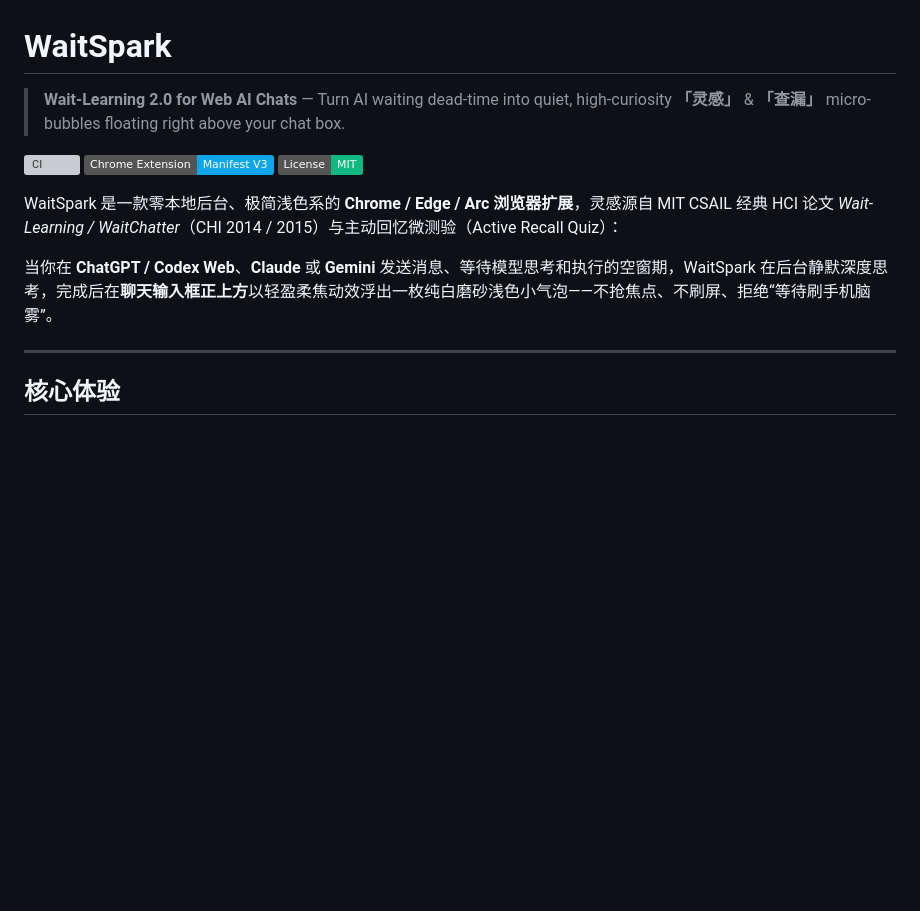
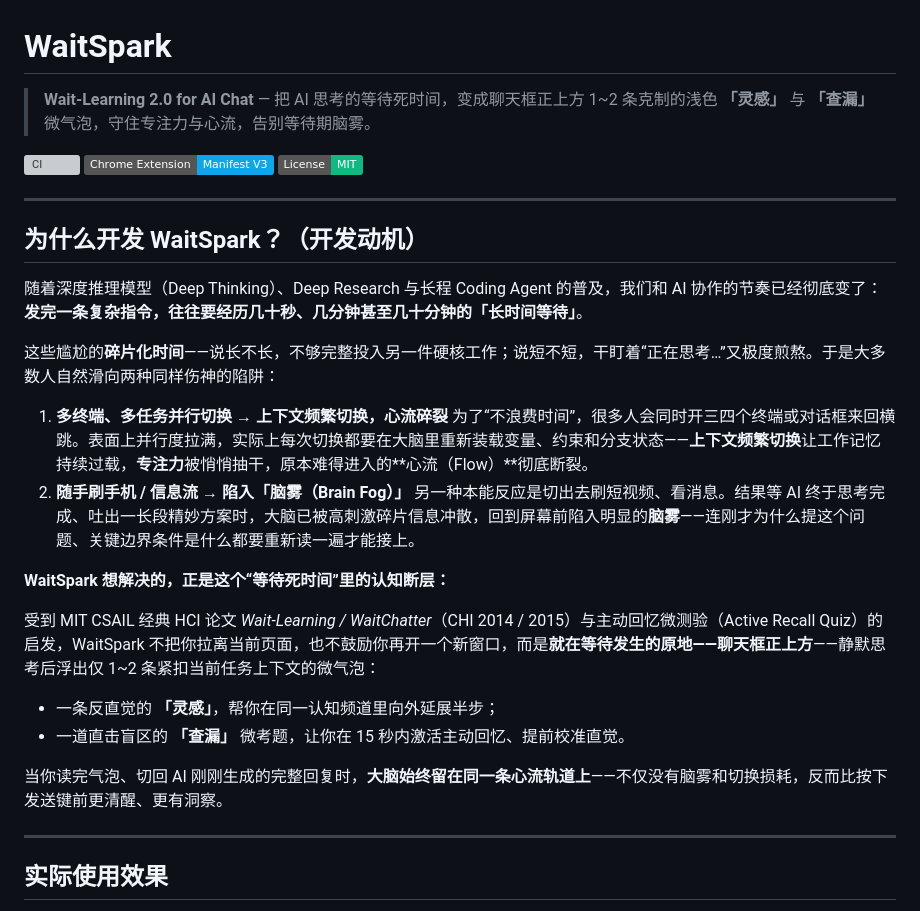
Before and after one commit to Yizhizhii/WaitSpark, a Markdown page: README.md, the part around one of its changes. Rendered like a GitHub page; badges without logos; blank space fills up the shorter version; grey boxes are pictures that could not be loaded.

```diff
--- a/README.md
+++ b/README.md
@@ -1,16 +1,34 @@
 # WaitSpark
 
-> **Wait-Learning 2.0 for Web AI Chats** — Turn AI waiting dead-time into quiet, high-curiosity **「灵感」** & **「查漏」** micro-bubbles floating right above your chat box.
+> **Wait-Learning 2.0 for AI Chat** — 把 AI 思考的等待死时间，变成聊天框正上方 1~2 条克制的浅色 **「灵感」** 与 **「查漏」** 微气泡，守住专注力与心流，告别等待期脑雾。
 
 [![CI](https://github.com/Yizhizhii/WaitSpark/actions/workflows/ci.yml/badge.svg)](https://github.com/Yizhizhii/WaitSpark/actions/workflows/ci.yml)
 [![Manifest V3](https://img.shields.io/badge/Chrome%20Extension-Manifest%20V3-0EA5E9)](extension/manifest.json)
 [![License: MIT](https://img.shields.io/badge/License-MIT-10B981)](LICENSE)
 
-WaitSpark 是一款零本地后台、极简浅色系的 **Chrome / Edge / Arc 浏览器扩展**，灵感源自 MIT CSAIL 经典 HCI 论文 *Wait-Learning / WaitChatter*（CHI 2014 / 2015）与主动回忆微测验（Active Recall Quiz）：
+---
 
-当你在 **ChatGPT / Codex Web**、**Claude** 或 **Gemini** 发送消息、等待模型思考和执行的空窗期，WaitSpark 在后台静默深度思考，完成后在**聊天输入框正上方**以轻盈柔焦动效浮出一枚纯白磨砂浅色小气泡——不抢焦点、不刷屏、拒绝“等待刷手机脑雾”。
+## 为什么开发 WaitSpark？（开发动机）
+
+随着深度推理模型（Deep Thinking）、Deep Research 与长程 Coding Agent 的普及，我们和 AI 协作的节奏已经彻底变了：**发完一条复杂指令，往往要经历几十秒、几分钟甚至几十分钟的「长时间等待」**。
+
+这些尴尬的**碎片化时间**——说长不长，不够完整投入另一件硬核工作；说短不短，干盯着“正在思考…”又极度煎熬。于是大多数人自然滑向两种同样伤神的陷阱：
+
+1. **多终端、多任务并行切换 → 上下文频繁切换，心流碎裂**
+   为了“不浪费时间”，很多人会同时开三四个终端或对话框来回横跳。表面上并行度拉满，实际上每次切换都要在大脑里重新装载变量、约束和分支状态——**上下文频繁切换**让工作记忆持续过载，**专注力**被悄悄抽干，原本难得进入的**心流（Flow）**彻底断裂。
+2. **随手刷手机 / 信息流 → 陷入「脑雾（Brain Fog）」**
+   另一种本能反应是切出去刷短视频、看消息。结果等 AI 终于思考完成、吐出一长段精妙方案时，大脑已被高刺激碎片信息冲散，回到屏幕前陷入明显的**脑雾**——连刚才为什么提这个问题、关键边界条件是什么都要重新读一遍才能接上。
+
+**WaitSpark 想解决的，正是这个“等待死时间”里的认知断层：**
+
+受到 MIT CSAIL 经典 HCI 论文 *Wait-Learning / WaitChatter*（CHI 2014 / 2015）与主动回忆微测验（Active Recall Quiz）的启发，WaitSpark 不把你拉离当前页面，也不鼓励你再开一个新窗口，而是**就在等待发生的原地——聊天框正上方**——静默思考后浮出仅 1~2 条紧扣当前任务上下文的微气泡：
+
+- 一条反直觉的 **「灵感」**，帮你在同一认知频道里向外延展半步；
+- 一道直击盲区的 **「查漏」** 微考题，让你在 15 秒内激活主动回忆、提前校准直觉。
+
+当你读完气泡、切回 AI 刚刚生成的完整回复时，**大脑始终留在同一条心流轨道上**——不仅没有脑雾和切换损耗，反而比按下发送键前更清醒、更有洞察。
 
 ---
 
-## 核心体验
+## 实际使用效果
 
```
Also changed, not shown: other parts of README.md (+28 -20 lines), docs/assets/demo-collapsed.png (added).
